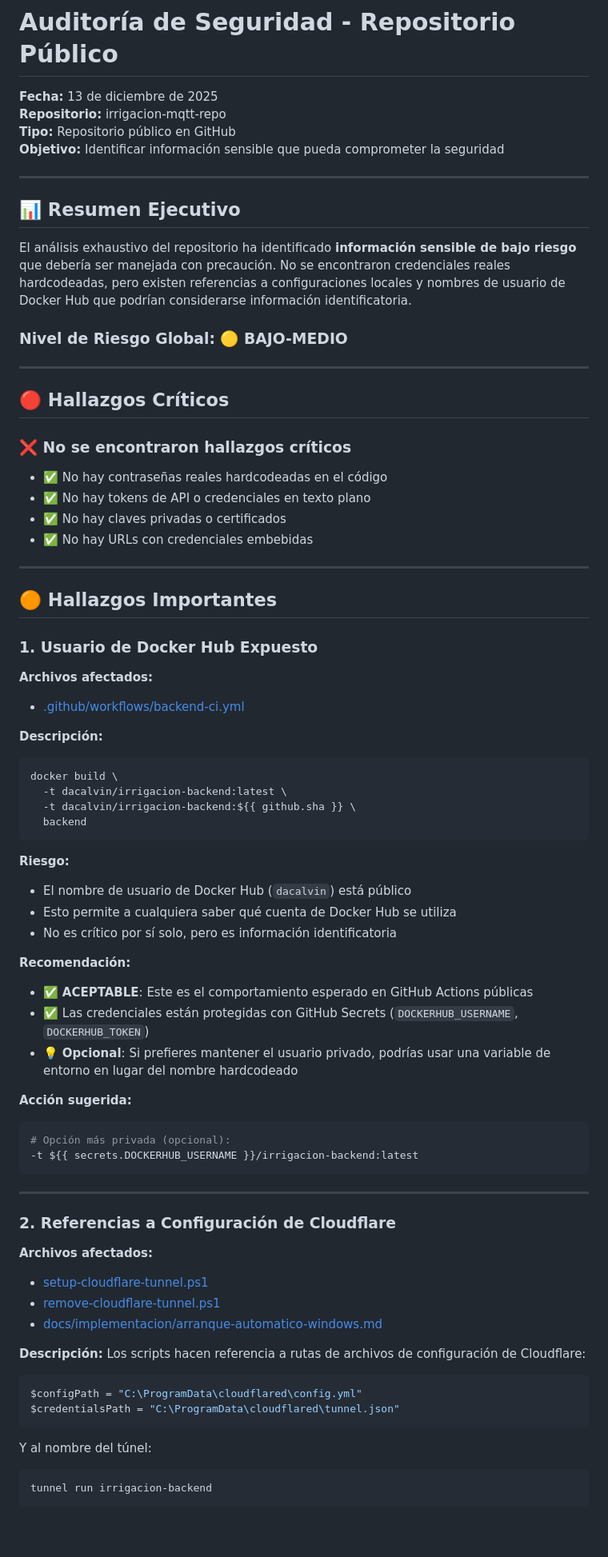
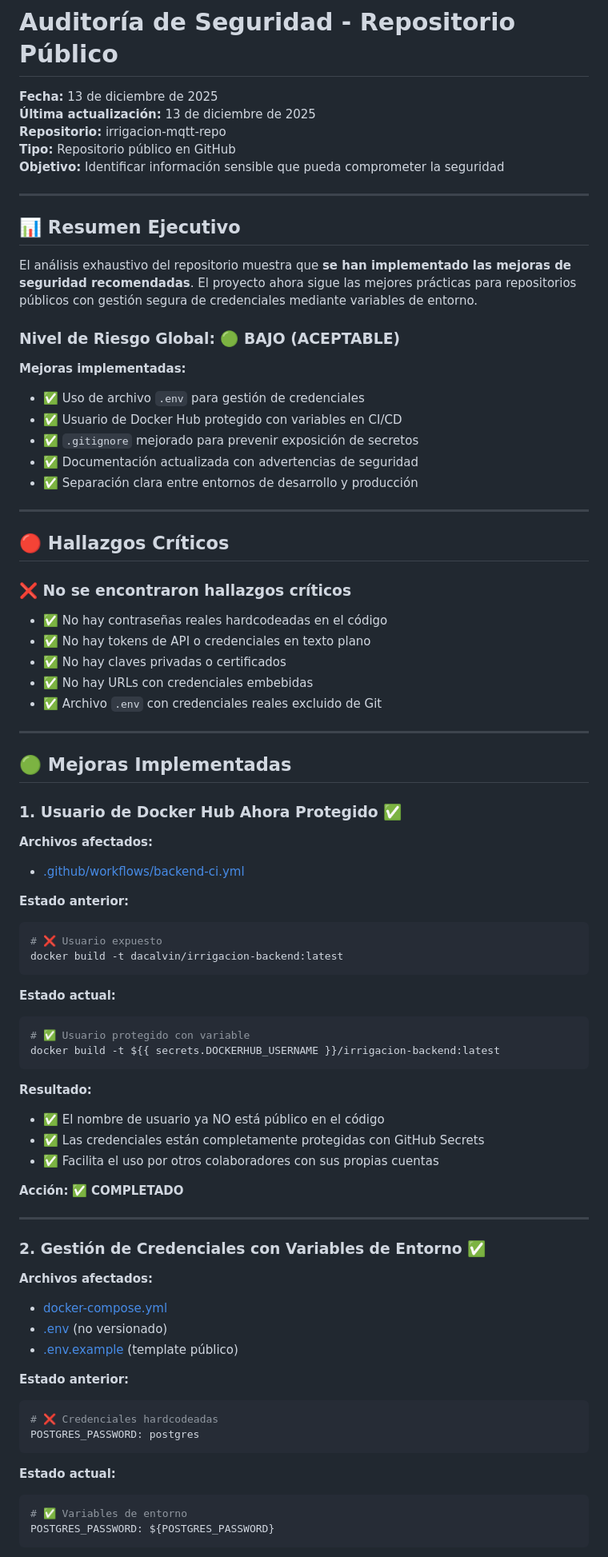
Before and after one commit to danielcalvindeveloper/irrigacion-mqtt, a Markdown page: docs/auditoria-seguridad.md, the part around one of its changes. Shown at 80% size. Rendered like a GitHub page; blank space fills up the shorter version.

````diff
--- a/docs/auditoria-seguridad.md
+++ b/docs/auditoria-seguridad.md
@@ -1,6 +1,7 @@
 # Auditoría de Seguridad - Repositorio Público
 
 **Fecha:** 13 de diciembre de 2025
+**Última actualización:** 13 de diciembre de 2025
 **Repositorio:** irrigacion-mqtt-repo
 **Tipo:** Repositorio público en GitHub
 **Objetivo:** Identificar información sensible que pueda comprometer la seguridad
@@ -9,9 +10,16 @@
 
 ## 📊 Resumen Ejecutivo
 
-El análisis exhaustivo del repositorio ha identificado **información sensible de bajo riesgo** que debería ser manejada con precaución. No se encontraron credenciales reales hardcodeadas, pero existen referencias a configuraciones locales y nombres de usuario de Docker Hub que podrían considerarse información identificatoria.
+El análisis exhaustivo del repositorio muestra que **se han implementado las mejoras de seguridad recomendadas**. El proyecto ahora sigue las mejores prácticas para repositorios públicos con gestión segura de credenciales mediante variables de entorno.
 
-### Nivel de Riesgo Global: 🟡 BAJO-MEDIO
+### Nivel de Riesgo Global: 🟢 BAJO (ACEPTABLE)
+
+**Mejoras implementadas:**
+- ✅ Uso de archivo `.env` para gestión de credenciales
+- ✅ Usuario de Docker Hub protegido con variables en CI/CD
+- ✅ `.gitignore` mejorado para prevenir exposición de secretos
+- ✅ Documentación actualizada con advertencias de seguridad
+- ✅ Separación clara entre entornos de desarrollo y producción
 
 ---
 
@@ -23,11 +31,12 @@ El análisis exhaustivo del repositorio ha identificado **información sensible
 - ✅ No hay tokens de API o credenciales en texto plano
 - ✅ No hay claves privadas o certificados
 - ✅ No hay URLs con credenciales embebidas
+- ✅ Archivo `.env` con credenciales reales excluido de Git
 
 ---
 
-## 🟠 Hallazgos Importantes
+## 🟢 Mejoras Implementadas
 
-### 1. **Usuario de Docker Hub Expuesto**
+### 1. **Usuario de Docker Hub Ahora Protegido** ✅
 
 **Archivos afectados:**
@@ -35,46 +44,41 @@ El análisis exhaustivo del repositorio ha identificado **información sensible
 
-**Descripción:**
+**Estado anterior:**
 ```yaml
-docker build \
-  -t dacalvin/irrigacion-backend:latest \
-  -t dacalvin/irrigacion-backend:${{ github.sha }} \
-  backend
+# ❌ Usuario expuesto
+docker build -t dacalvin/irrigacion-backend:latest
 ```
 
-**Riesgo:**
-- El nombre de usuario de Docker Hub (`dacalvin`) está público
-- Esto permite a cualquiera saber qué cuenta de Docker Hub se utiliza
-- No es crítico por sí solo, pero es información identificatoria
+**Estado actual:**
+```yaml
+# ✅ Usuario protegido con variable
+docker build -t ${{ secrets.DOCKERHUB_USERNAME }}/irrigacion-backend:latest
+```
 
-**Recomendación:**
-- ✅ **ACEPTABLE**: Este es el comportamiento esperado en GitHub Actions públicas
-- ✅ Las credenciales están protegidas con GitHub Secrets (`DOCKERHUB_USERNAME`, `DOCKERHUB_TOKEN`)
-- 💡 **Opcional**: Si prefieres mantener el usuario privado, podrías usar una variable de entorno en lugar del nombre hardcodeado
+**Resultado:**
+- ✅ El nombre de usuario ya NO está público en el código
+- ✅ Las credenciales están completamente protegidas con GitHub Secrets
+- ✅ Facilita el uso por otros colaboradores con sus propias cuentas
 
-**Acción sugerida:**
-```yaml
-# Opción más privada (opcional):
--t ${{ secrets.DOCKERHUB_USERNAME }}/irrigacion-backend:latest
-```
+**Acción:** ✅ **COMPLETADO**
 
 ---
 
-### 2. **Referencias a Configuración de Cloudflare**
+### 2. **Gestión de Credenciales con Variables de Entorno** ✅
 
 **Archivos afectados:**
-- [setup-cloudflare-tunnel.ps1](setup-cloudflare-tunnel.ps1)
-- [remove-cloudflare-tunnel.ps1](remove-cloudflare-tunnel.ps1)
-- [docs/implementacion/arranque-automatico-windows.md](docs/implementacion/arranque-automatico-windows.md)
+- [docker-compose.yml](docker-compose.yml)
+- [.env](.env) (no versionado)
+- [.env.example](.env.example) (template público)
 
-**Descripción:**
-Los scripts hacen referencia a rutas de archivos de configuración de Cloudflare:
-```powershell
-$configPath = "C:\ProgramData\cloudflared\config.yml"
-$credentialsPath = "C:\ProgramData\cloudflared\tunnel.json"
+**Estado anterior:**
+```yaml
+# ❌ Credenciales hardcodeadas
+POSTGRES_PASSWORD: postgres
 ```
 
-Y al nombre del túnel:
-```powershell
-tunnel run irrigacion-backend
+**Estado actual:**
+```yaml
+# ✅ Variables de entorno
+POSTGRES_PASSWORD: ${POSTGRES_PASSWORD}
 ```
 
````
Also changed, not shown: other parts of docs/auditoria-seguridad.md (+311 -252 lines).
